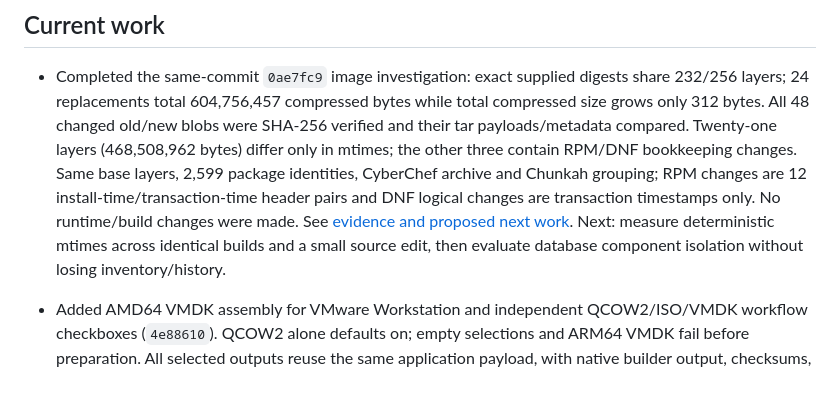
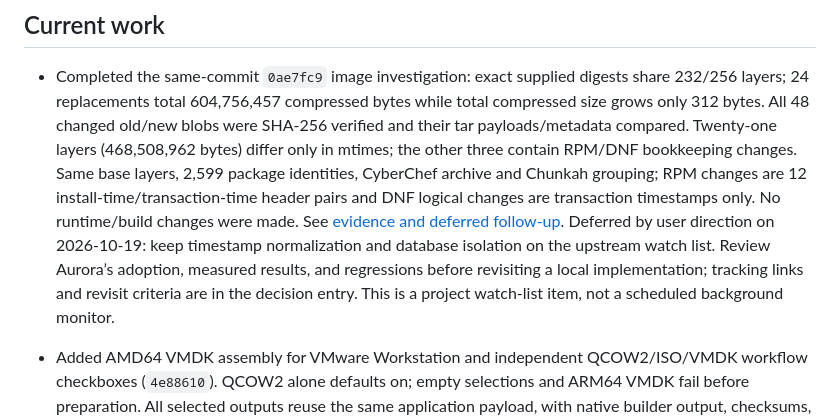
Before and after one commit to ControlThings-io/ControlThingsPlatform, a Markdown page: docs/STATUS.md, the part around the change. GitHub-like rendering; blank space fills up the shorter version.

```diff
--- a/docs/STATUS.md
+++ b/docs/STATUS.md
@@ -16,9 +16,12 @@ and `DECISIONS.md`, not these shared files.
   bookkeeping changes. Same base layers, 2,599 package identities, CyberChef
   archive and Chunkah grouping; RPM changes are 12 install-time/transaction-time
   header pairs and DNF logical changes are transaction timestamps only. No
-  runtime/build changes were made. See [evidence and proposed next work](DECISIONS.md#same-commit-layer-investigation--2026-10-19).
-  Next: measure deterministic mtimes across identical builds and a small source
-  edit, then evaluate database component isolation without losing inventory/history.
+  runtime/build changes were made. See [evidence and deferred follow-up](DECISIONS.md#same-commit-layer-investigation--2026-10-19).
+  Deferred by user direction on 2026-10-19: keep timestamp normalization and
+  database isolation on the upstream watch list. Review Aurora’s adoption,
+  measured results, and regressions before revisiting a local implementation;
+  tracking links and revisit criteria are in the decision entry. This is a
+  project watch-list item, not a scheduled background monitor.
 
 - Added AMD64 VMDK assembly for VMware Workstation and independent QCOW2/ISO/VMDK
   workflow checkboxes (`4e88610`). QCOW2 alone defaults on; empty selections
```
Also changed, not shown: docs/DECISIONS.md (+25 -1 lines).
